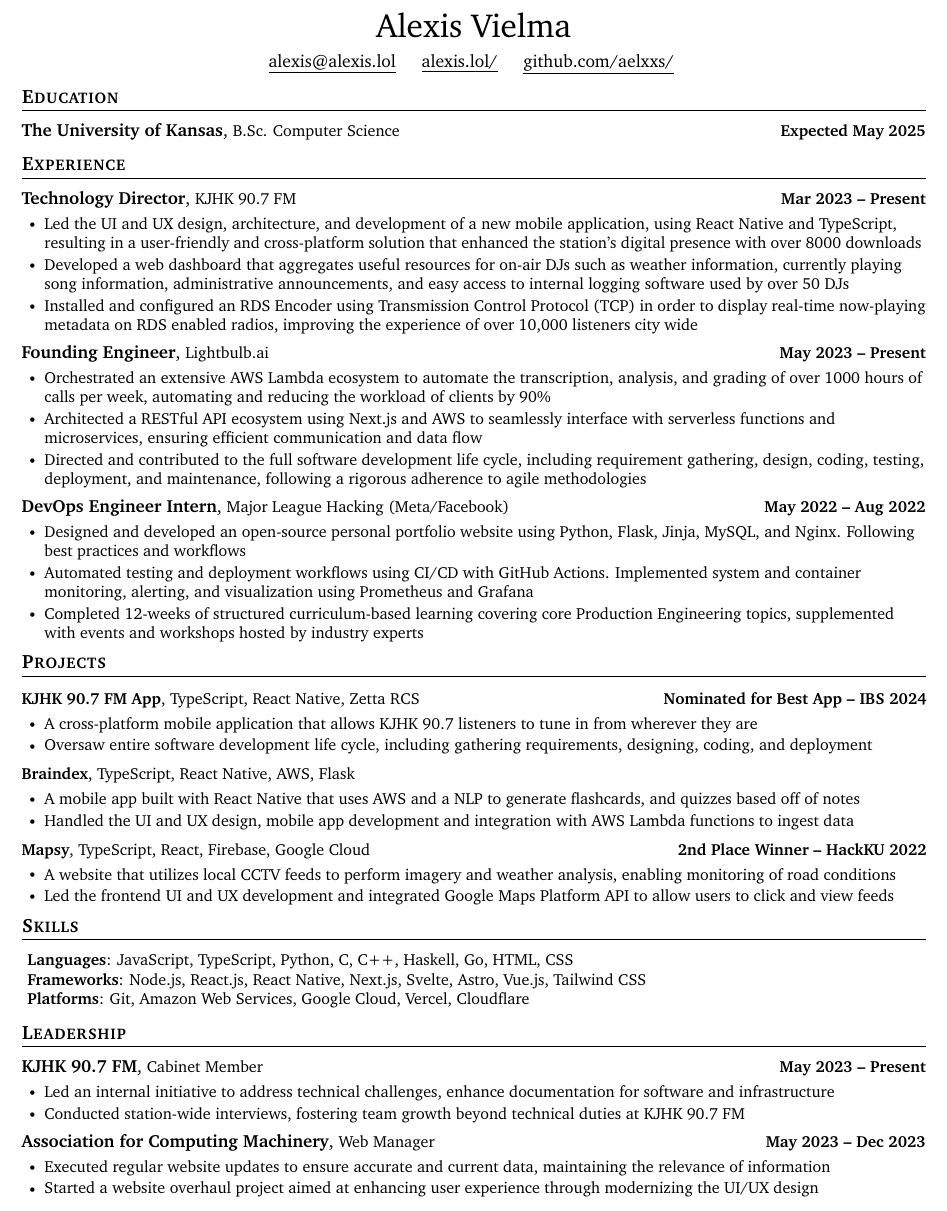
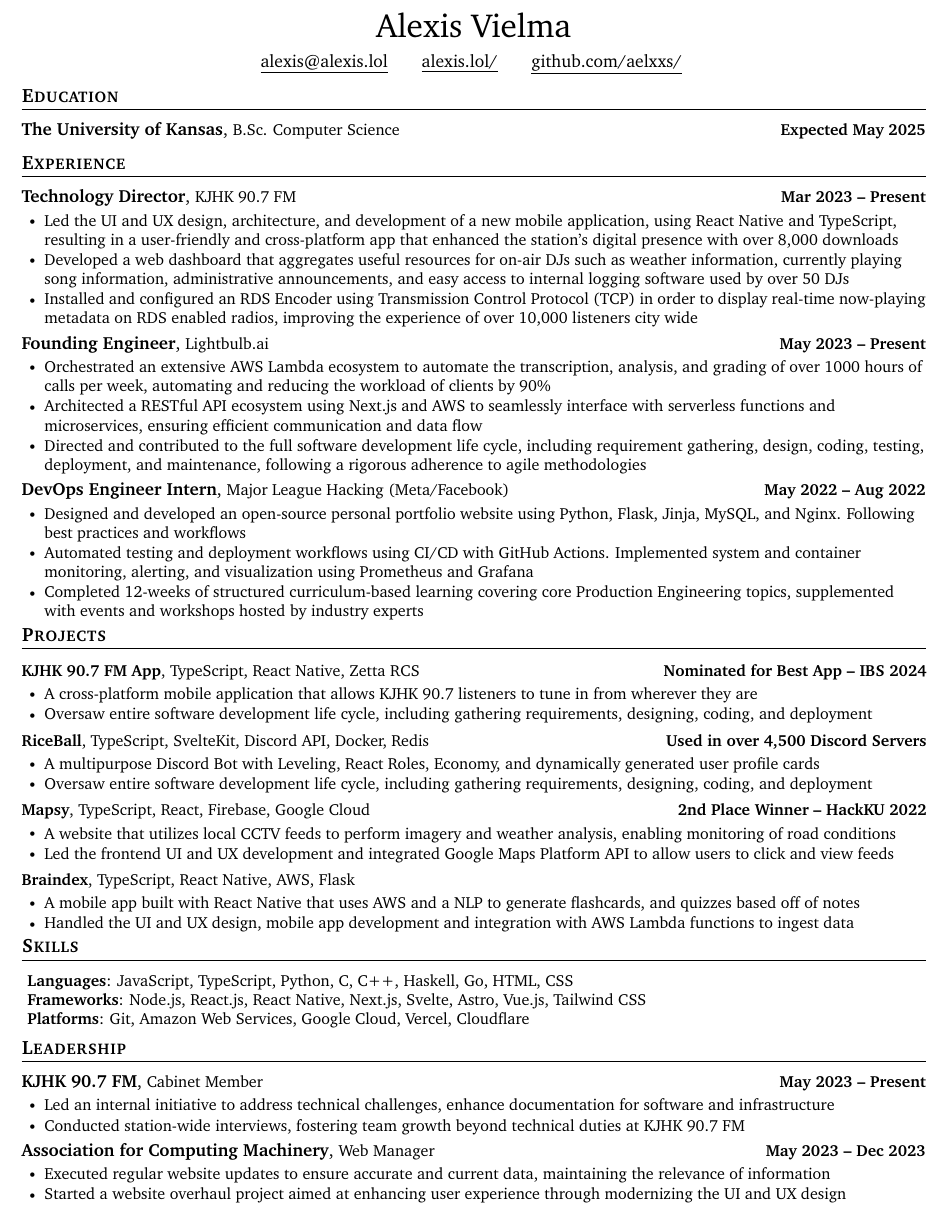
Before and after one commit to aelxxs/resume, a LaTeX CV (src/resume.tex): part of the page, cut so that both start at the same text. Compiled offline with pdfLaTeX.

Commit message:
feat: update resume

```diff
--- a/src/resume.tex
+++ b/src/resume.tex
@@ -60,8 +60,10 @@
 \begin{center}
     {\huge Alexis Vielma} \\
     \vspace{5pt}
-    \href{mailto:alexis@alexis.lol}{\underline{alexis@alexis.lol}} \hspace{10pt}
-    \href{https://alexis.lol/}{\underline{alexis.lol/}} \hspace{10pt}
+    \href{mailto:alexis@alexis.lol}{\underline{alexis@alexis.lol}}
+	\hspace{15pt}
+    \href{https://alexis.lol/}{\underline{alexis.lol/}}
+    \hspace{15pt}
     \href{https://github.com/aelxxs/}{\underline{github.com/aelxxs/}}
     \vspace{-5pt}
 \end{center}
@@ -77,7 +79,7 @@
 	\resumeSubHeadingListStart
 		\resumeSubheading{Technology Director}{KJHK 90.7 FM}{Mar 2023 -- Present}
 			\resumeItemListStart
-				\resumeItem{Led the UI and UX design, architecture, and development of a new mobile application, using React Native and TypeScript, resulting in a user-friendly and cross-platform solution that enhanced the station's digital presence with over 8000 downloads}
+				\resumeItem{Led the UI and UX design, architecture, and development of a new mobile application, using React Native and TypeScript, resulting in a user-friendly and cross-platform app that enhanced the station's digital presence with over 8,000 downloads}
 				\resumeItem{Developed a web dashboard that aggregates useful resources for on-air DJs such as weather information, currently playing song information, administrative announcements, and easy access to internal logging software used by over 50 DJs}
 				\resumeItem{Installed and configured an RDS Encoder using Transmission Control Protocol (TCP) in order to display real-time now-playing metadata on RDS enabled radios, improving the experience of over 10,000 listeners city wide}
 			\resumeItemListEnd
@@ -106,16 +108,22 @@
 				\resumeItem{Oversaw entire software development life cycle, including gathering requirements, designing, coding, and deployment}
 			\resumeItemListEnd
 			\vspace{-15pt}
-		\resumeProjectHeading{\textbf{Braindex}, {TypeScript, React Native, AWS, Flask}}{}
+		\resumeProjectHeading{\textbf{RiceBall}, {TypeScript, SvelteKit, Discord API, Docker, Redis}}{Used in over 4,500 Discord Servers}
 			\resumeItemListStart
-				\resumeItem{A mobile app built with React Native that uses AWS and a NLP to generate flashcards, and quizzes based off of notes}
-				\resumeItem{Handled the UI and UX design, mobile app development and integration with AWS Lambda functions to ingest data}
+				\resumeItem{A multipurpose Discord Bot with Leveling, React Roles, Economy, and dynamically generated user profile cards}
+				\resumeItem{Oversaw entire software development life cycle, including gathering requirements, designing, coding, and deployment}
 			\resumeItemListEnd
 			\vspace{-15pt}
 		\resumeProjectHeading{\textbf{Mapsy}, {TypeScript, React, Firebase, Google Cloud}}{2nd Place Winner -- HackKU 2022}
 			\resumeItemListStart
 				\resumeItem{A website that utilizes local CCTV feeds to perform imagery and weather analysis, enabling monitoring of road conditions}
 				\resumeItem{Led the frontend UI and UX development and integrated Google Maps Platform API to allow users to click and view feeds}
+			\resumeItemListEnd
+			\vspace{-15pt}
+		\resumeProjectHeading{\textbf{Braindex}, {TypeScript, React Native, AWS, Flask}}{}
+			\resumeItemListStart
+				\resumeItem{A mobile app built with React Native that uses AWS and a NLP to generate flashcards, and quizzes based off of notes}
+				\resumeItem{Handled the UI and UX design, mobile app development and integration with AWS Lambda functions to ingest data}
 			\resumeItemListEnd
 	\resumeSubHeadingListEnd
 \vspace{-15pt}
@@ -142,7 +150,7 @@
 		\resumeSubheading{Association for Computing Machinery}{Web Manager}{May 2023 -- Dec 2023}
 			\resumeItemListStart
 				\resumeItem{Executed regular website updates to ensure accurate and current data, maintaining the relevance of information}
-				\resumeItem{Started a website overhaul project aimed at enhancing user experience through modernizing the UI/UX design}
+				\resumeItem{Started a website overhaul project aimed at enhancing user experience through modernizing the UI and UX design}
 			\resumeItemListEnd
 	\resumeSubHeadingListEnd
 \end{document}
```
